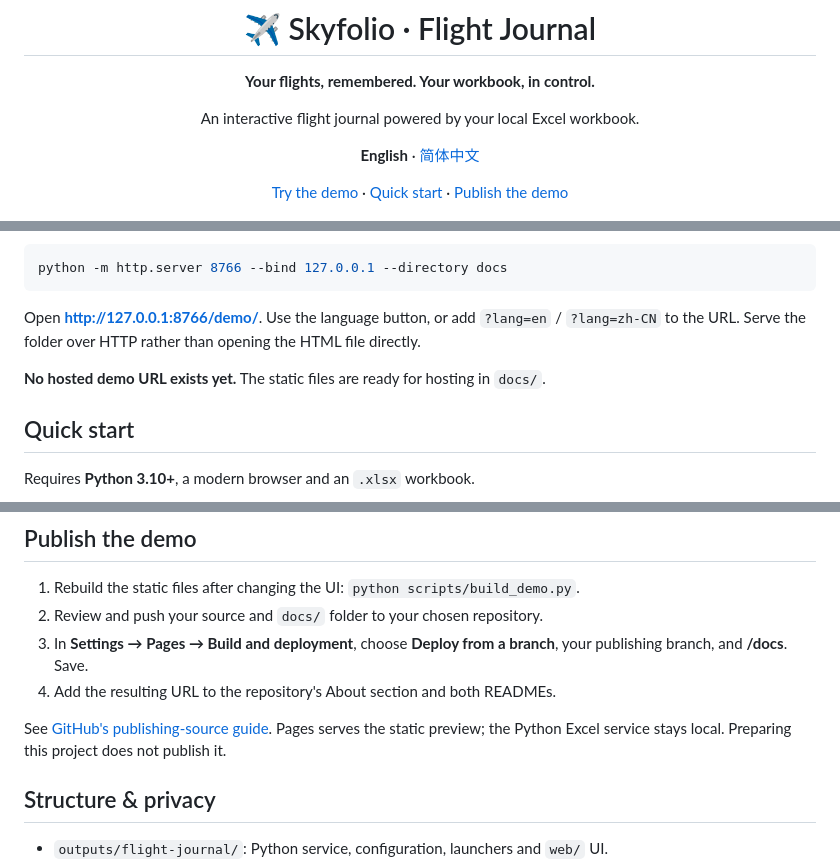
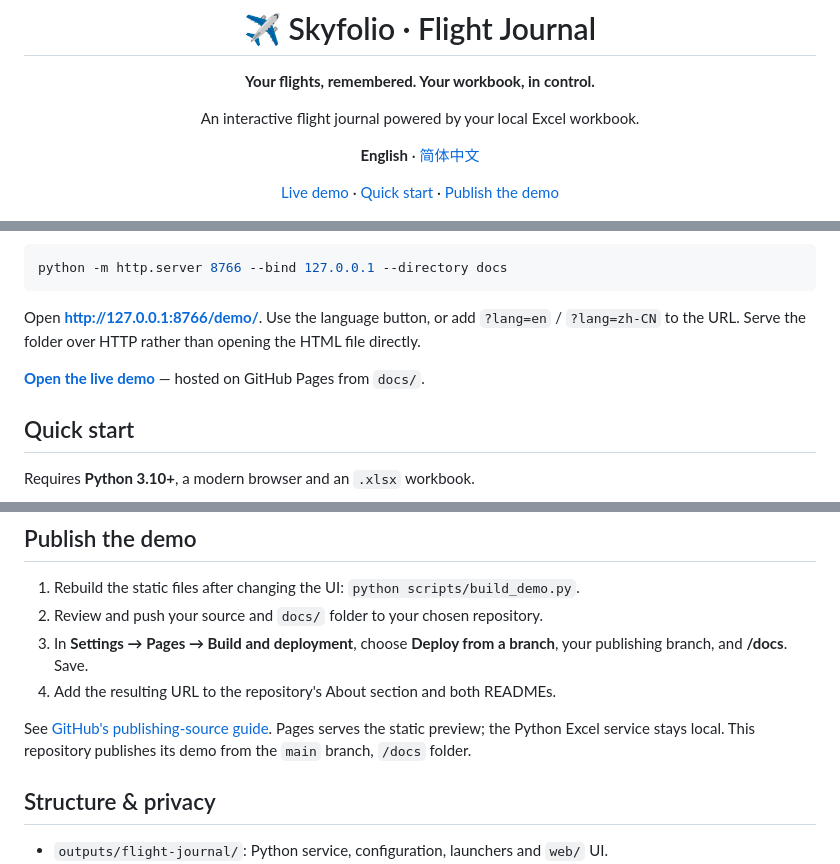
Before and after one commit to zjlshuyu110/skyfolio, a Markdown page: README.md, 3 parts joined by grey strips. GitHub-like rendering.

```diff
--- a/README.md
+++ b/README.md
@@ -8,7 +8,7 @@ An interactive flight journal powered by your local Excel workbook.
 
 **English** · [简体中文](README.zh-CN.md)
 
-[Try the demo](#try-the-demo) · [Quick start](#quick-start) · [Publish the demo](#publish-the-demo)
+[Live demo](https://zjlshuyu110.github.io/skyfolio/demo/?lang=en) · [Quick start](#quick-start) · [Publish the demo](#publish-the-demo)
 
 </div>
 
@@ -43,7 +43,7 @@ python -m http.server 8766 --bind 127.0.0.1 --directory docs
 
 Open **http://127.0.0.1:8766/demo/**. Use the language button, or add `?lang=en` / `?lang=zh-CN` to the URL. Serve the folder over HTTP rather than opening the HTML file directly.
 
-**No hosted demo URL exists yet.** The static files are ready for hosting in `docs/`.
+**[Open the live demo](https://zjlshuyu110.github.io/skyfolio/demo/?lang=en)** — hosted on GitHub Pages from `docs/`.
 
 ## Quick start
 
@@ -92,7 +92,7 @@ Invalid departure dates are skipped with a notice. Incomplete times omit duratio
 3. In **Settings → Pages → Build and deployment**, choose **Deploy from a branch**, your publishing branch, and **/docs**. Save.
 4. Add the resulting URL to the repository's About section and both READMEs.
 
-See [GitHub's publishing-source guide](https://docs.github.com/en/pages/getting-started-with-github-pages/configuring-a-publishing-source-for-your-github-pages-site). Pages serves the static preview; the Python Excel service stays local. Preparing this project does not publish it.
+See [GitHub's publishing-source guide](https://docs.github.com/en/pages/getting-started-with-github-pages/configuring-a-publishing-source-for-your-github-pages-site). Pages serves the static preview; the Python Excel service stays local. This repository publishes its demo from the `main` branch, `/docs` folder.
 
 ## Structure & privacy
 
```
Also changed, not shown: README.zh-CN.md (+3 -3 lines).
